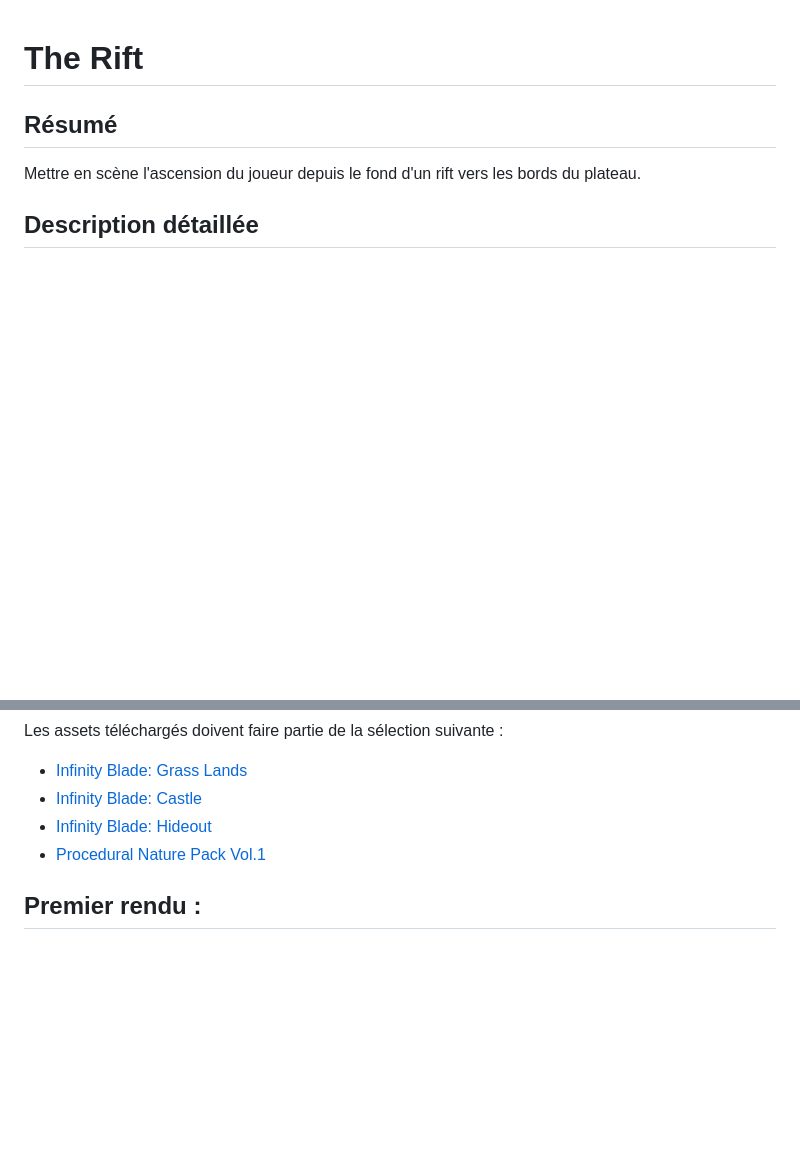
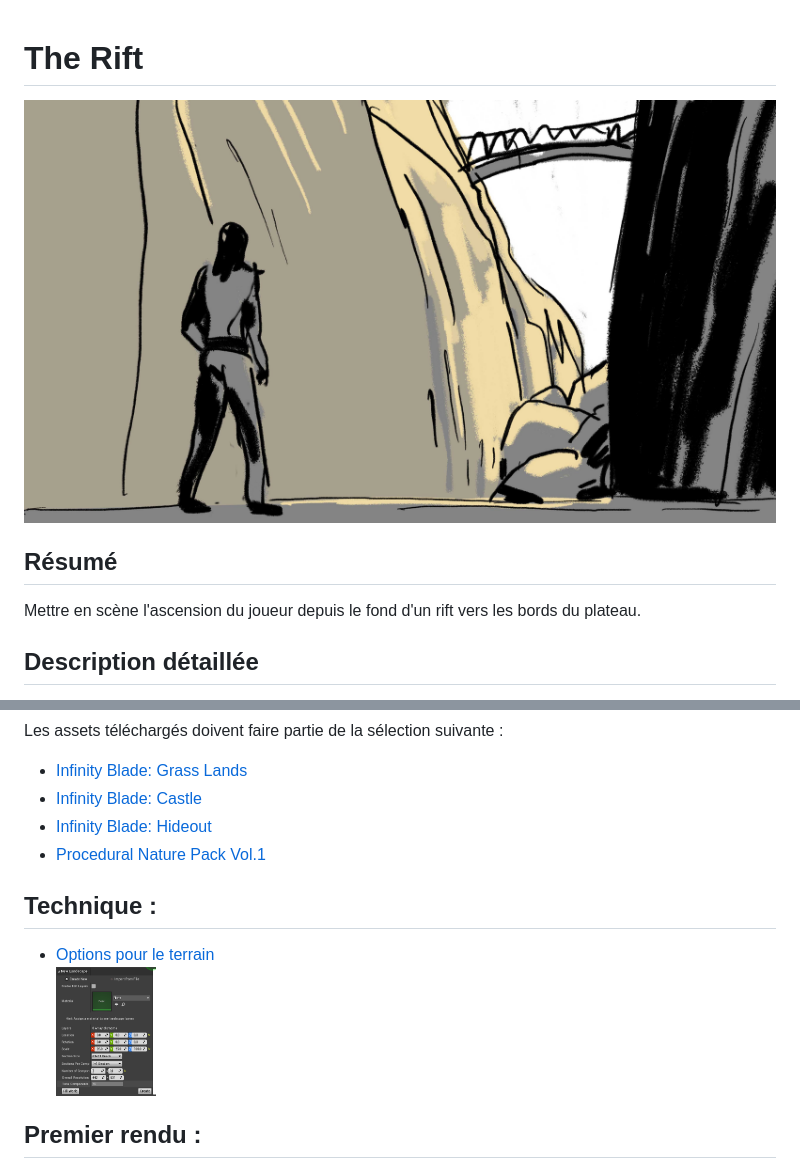
Before and after one commit to jniac/supdecrea-unreal-B2-21-21, a Markdown page: brief-rift.md, 2 parts joined by grey strips. Rendered like a GitHub page; pictures changed too: assets/TheRift-Brief.jpg (added), assets/TheRift-LandscapeSettings.png (added); blank space fills up the shorter version.

```diff
--- a/brief-rift.md
+++ b/brief-rift.md
@@ -1,4 +1,6 @@
 # The Rift
+
+<img src="assets/TheRift-Brief.jpg" width="800">
 
 ## Résumé
 
@@ -42,6 +44,9 @@ Les assets téléchargés doivent faire partie de la sélection suivante :
 - [Infinity Blade: Hideout](https://www.unrealengine.com/marketplace/en-US/product/infinity-blade-hideout)
 - [Procedural Nature Pack Vol.1](https://www.unrealengine.com/marketplace/en-US/product/procedural-nature-pack-vol)
 
+## Technique :
+ - [Options pour le terrain <br><img src="assets/TheRift-LandscapeSettings.png" width="100">](assets/TheRift-LandscapeSettings.png)
+
 ## Premier rendu :
 - [ ] Une capture d'écran "in-game" depuis le point de départ où "l'espace clos"
   occupe environ un tiers de l'écran.
```
Also changed, not shown: README.md (+2 -2 lines).
